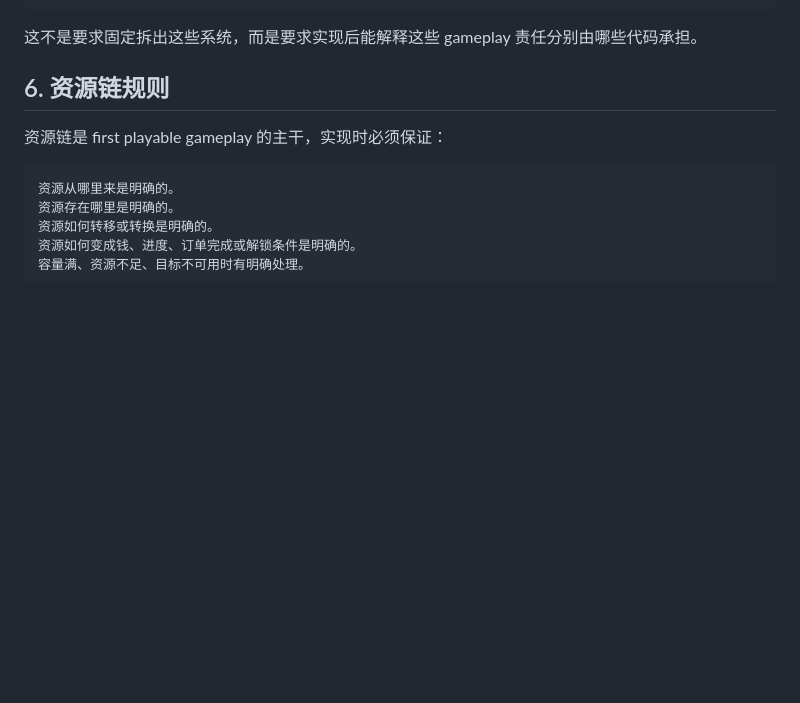
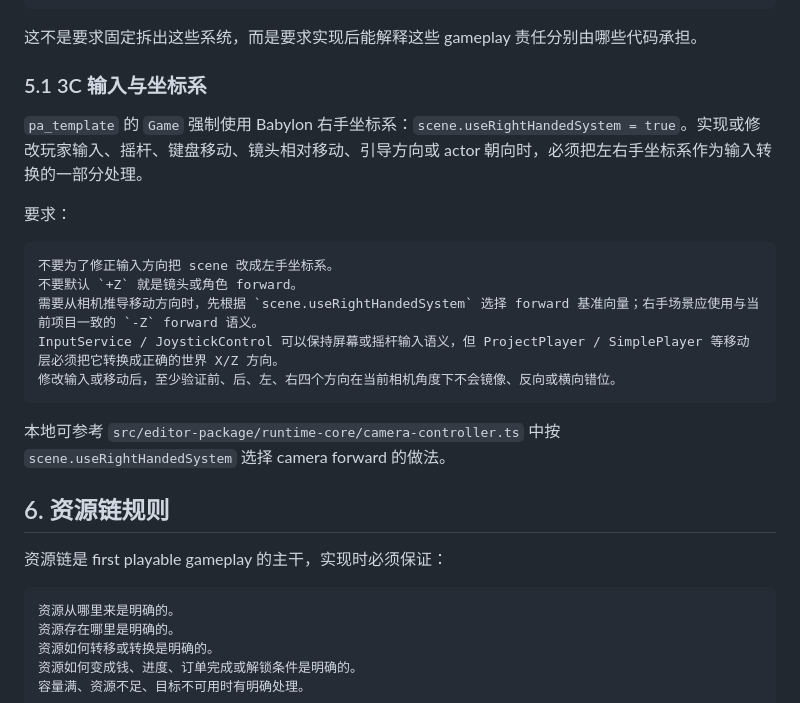
Before and after one commit to forge-play-studio/pa_template, a Markdown page: .opencode/docs/GAMEPLAY_IMPLEMENTATION_CODE_RULES.md, the part around the change. GitHub-like rendering; blank space fills up the shorter version.

Commit message:
docs(gameplay): document input handedness rules (#43)

````diff
--- a/.opencode/docs/GAMEPLAY_IMPLEMENTATION_CODE_RULES.md
+++ b/.opencode/docs/GAMEPLAY_IMPLEMENTATION_CODE_RULES.md
@@ -149,6 +149,22 @@ NPC/自动化：单体行为和全局工作分配要区分。
 ```
 
 这不是要求固定拆出这些系统，而是要求实现后能解释这些 gameplay 责任分别由哪些代码承担。
+
+### 5.1 3C 输入与坐标系
+
+`pa_template` 的 `Game` 强制使用 Babylon 右手坐标系：`scene.useRightHandedSystem = true`。实现或修改玩家输入、摇杆、键盘移动、镜头相对移动、引导方向或 actor 朝向时，必须把左右手坐标系作为输入转换的一部分处理。
+
+要求：
+
+```text
+不要为了修正输入方向把 scene 改成左手坐标系。
+不要默认 `+Z` 就是镜头或角色 forward。
+需要从相机推导移动方向时，先根据 `scene.useRightHandedSystem` 选择 forward 基准向量；右手场景应使用与当前项目一致的 `-Z` forward 语义。
+InputService / JoystickControl 可以保持屏幕或摇杆输入语义，但 ProjectPlayer / SimplePlayer 等移动层必须把它转换成正确的世界 X/Z 方向。
+修改输入或移动后，至少验证前、后、左、右四个方向在当前相机角度下不会镜像、反向或横向错位。
+```
+
+本地可参考 `src/editor-package/runtime-core/camera-controller.ts` 中按 `scene.useRightHandedSystem` 选择 camera forward 的做法。
 
 ## 6. 资源链规则
 
````
Also changed, not shown: .opencode/agents/gameplay-builder.md (+1 -0 lines), .opencode/docs/GAMEPLAY_BUILDER_GUIDE.md (+2 -0 lines).
